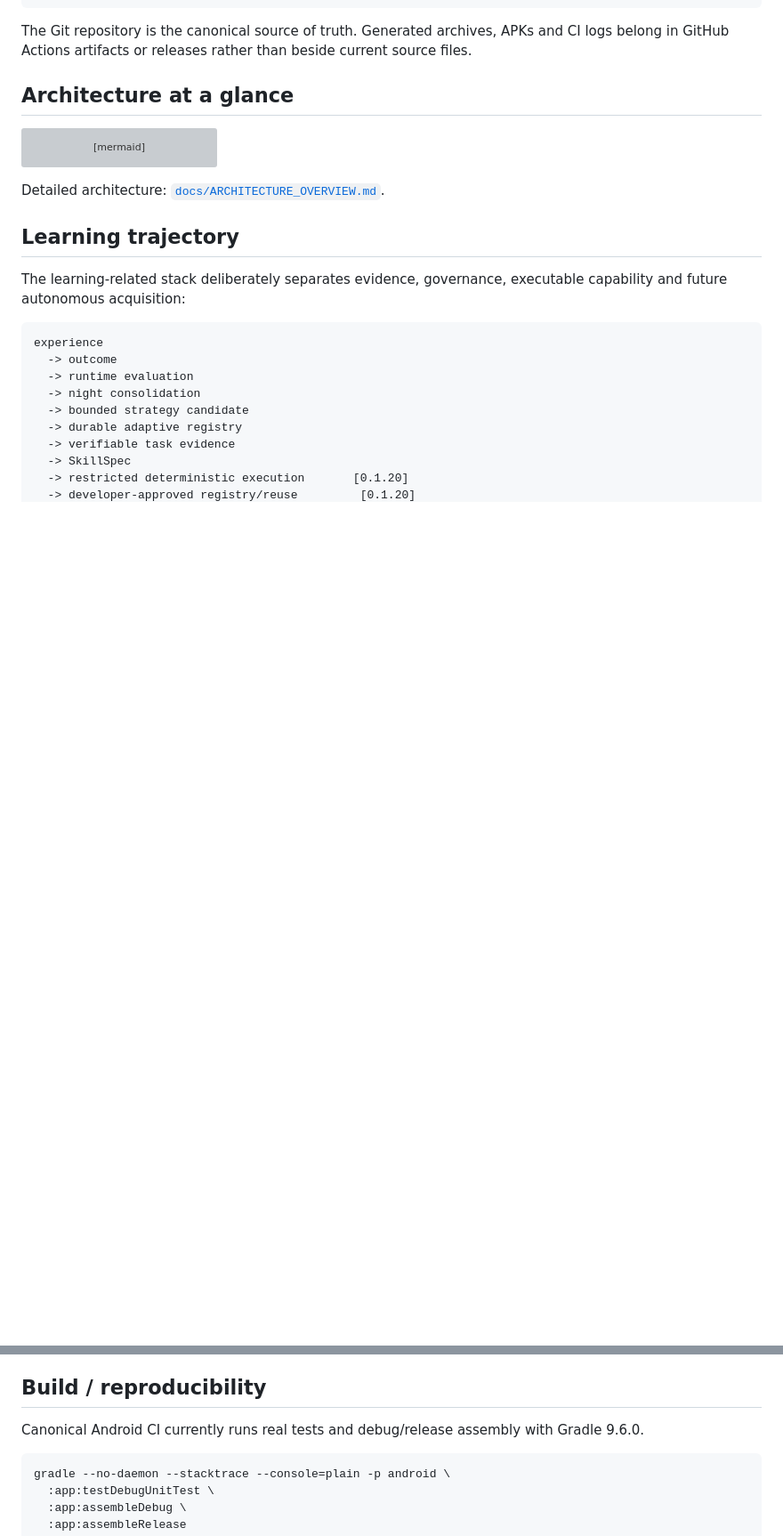
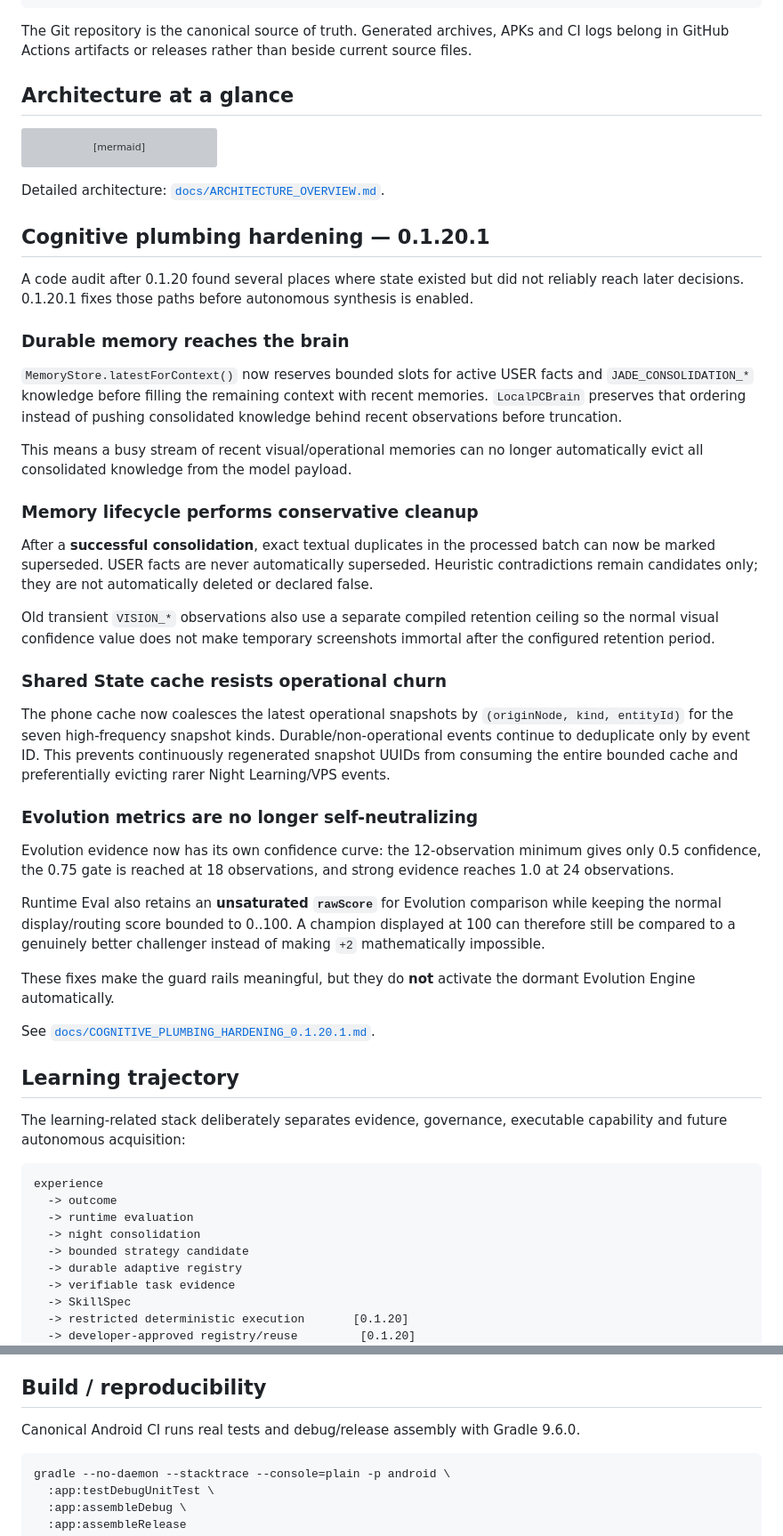
Before and after one commit to vadorus/Jade-genesis, a Markdown page: README.md, 2 parts joined by grey strips. Shown at 89% size. Rendered like a GitHub page; blank space fills up the shorter version; grey boxes are pictures that could not be loaded.

Commit message:
docs(0.1.20.1): document cognitive plumbing hardening

````diff
--- a/README.md
+++ b/README.md
@@ -78,6 +79,36 @@ flowchart LR
 
 Detailed architecture: [`docs/ARCHITECTURE_OVERVIEW.md`](docs/ARCHITECTURE_OVERVIEW.md).
 
+## Cognitive plumbing hardening — 0.1.20.1
+
+A code audit after 0.1.20 found several places where state existed but did not reliably reach later decisions. 0.1.20.1 fixes those paths before autonomous synthesis is enabled.
+
+### Durable memory reaches the brain
+
+`MemoryStore.latestForContext()` now reserves bounded slots for active USER facts and `JADE_CONSOLIDATION_*` knowledge before filling the remaining context with recent memories. `LocalPCBrain` preserves that ordering instead of pushing consolidated knowledge behind recent observations before truncation.
+
+This means a busy stream of recent visual/operational memories can no longer automatically evict all consolidated knowledge from the model payload.
+
+### Memory lifecycle performs conservative cleanup
+
+After a **successful consolidation**, exact textual duplicates in the processed batch can now be marked superseded. USER facts are never automatically superseded. Heuristic contradictions remain candidates only; they are not automatically deleted or declared false.
+
+Old transient `VISION_*` observations also use a separate compiled retention ceiling so the normal visual confidence value does not make temporary screenshots immortal after the configured retention period.
+
+### Shared State cache resists operational churn
+
+The phone cache now coalesces the latest operational snapshots by `(originNode, kind, entityId)` for the seven high-frequency snapshot kinds. Durable/non-operational events continue to deduplicate only by event ID. This prevents continuously regenerated snapshot UUIDs from consuming the entire bounded cache and preferentially evicting rarer Night Learning/VPS events.
+
+### Evolution metrics are no longer self-neutralizing
+
+Evolution evidence now has its own confidence curve: the 12-observation minimum gives only 0.5 confidence, the 0.75 gate is reached at 18 observations, and strong evidence reaches 1.0 at 24 observations.
+
+Runtime Eval also retains an **unsaturated `rawScore`** for Evolution comparison while keeping the normal display/routing score bounded to 0..100. A champion displayed at 100 can therefore still be compared to a genuinely better challenger instead of making `+2` mathematically impossible.
+
+These fixes make the guard rails meaningful, but they do **not** activate the dormant Evolution Engine automatically.
+
+See [`docs/COGNITIVE_PLUMBING_HARDENING_0.1.20.1.md`](docs/COGNITIVE_PLUMBING_HARDENING_0.1.20.1.md).
+
 ## Learning trajectory
 
 The learning-related stack deliberately separates evidence, governance, executable capability and future autonomous acquisition:
@@ -161,7 +191,7 @@ The phone application already exposes Jade's identity, UI, local state and distr
 
 ## Build / reproducibility
 
-Canonical Android CI currently runs real tests and debug/release assembly with Gradle 9.6.0.
+Canonical Android CI runs real tests and debug/release assembly with Gradle 9.6.0.
 
 ```bash
 gradle --no-daemon --stacktrace --console=plain -p android \
````
Also changed, not shown: other parts of README.md (+14 -13 lines).
